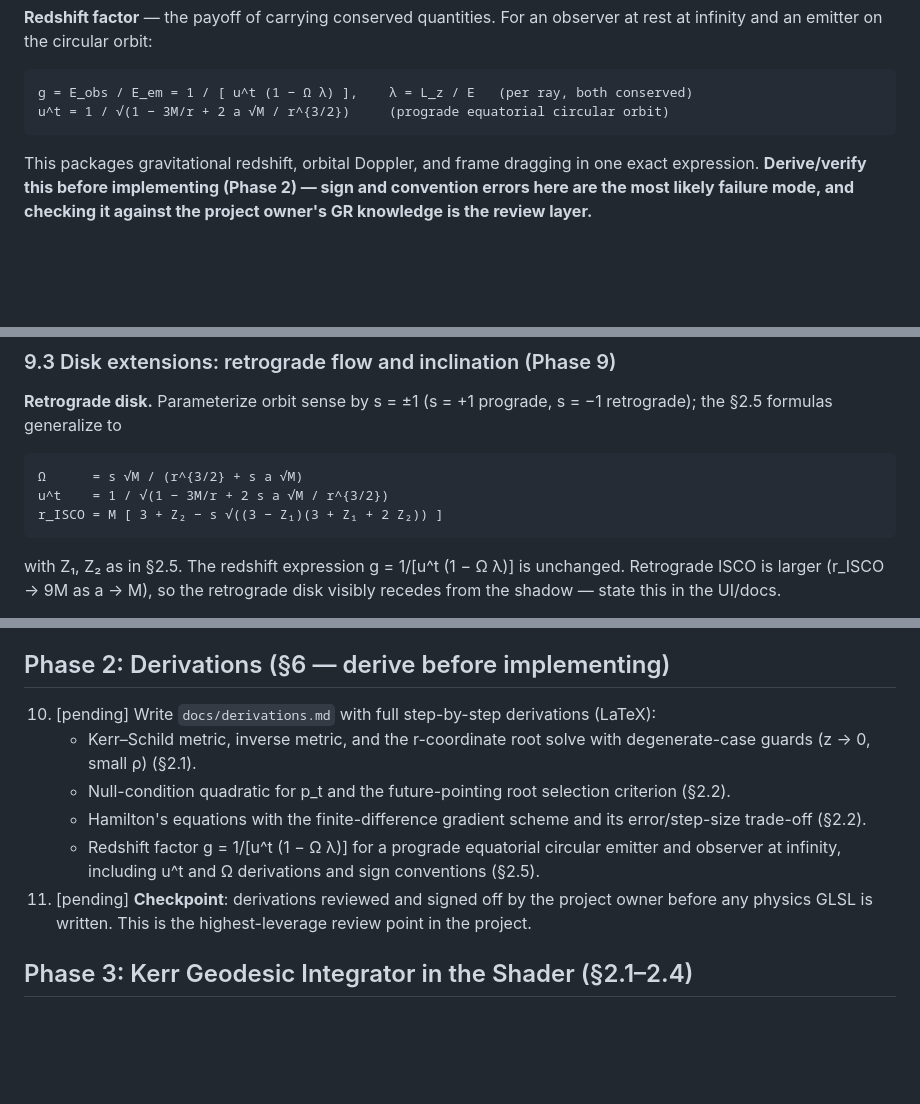
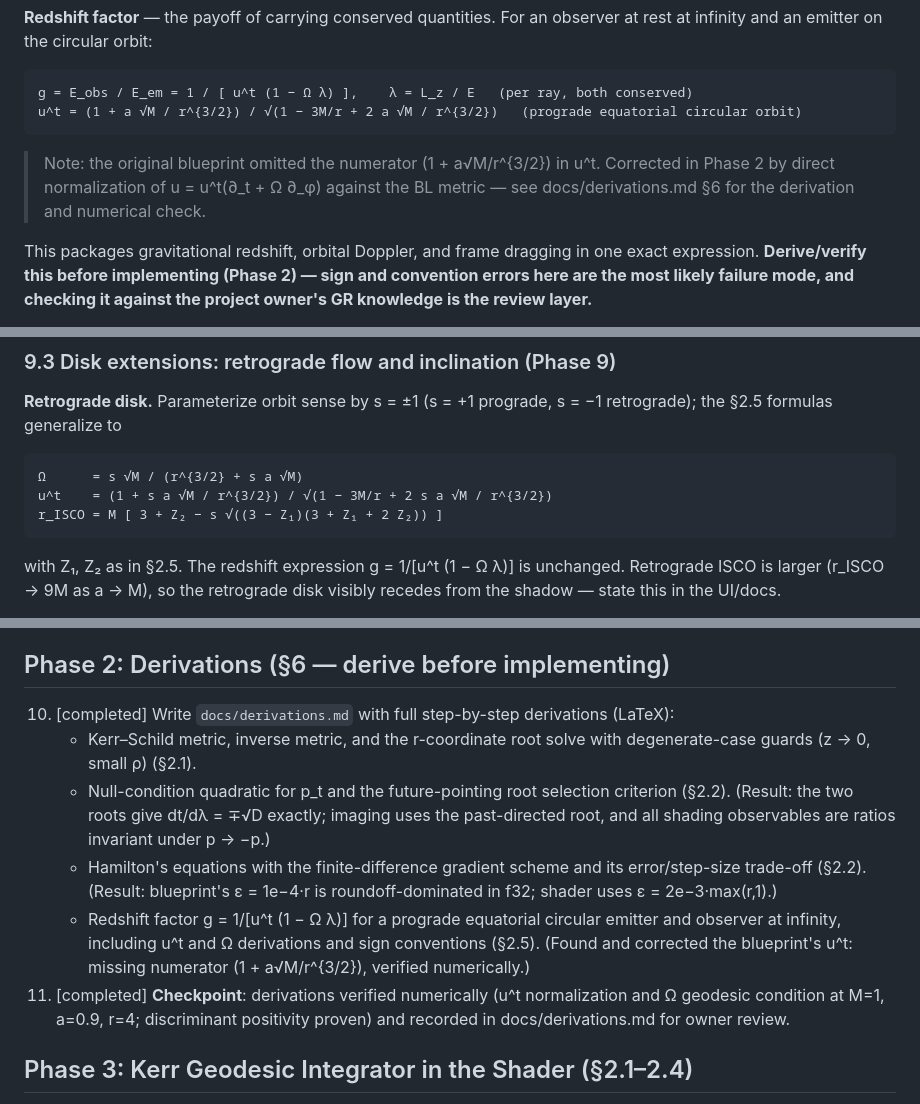
Before and after one commit to kyleyhw/black_hole, a Markdown page: PROJECT_PLAN.md, 3 parts joined by grey strips. GitHub-like rendering; blank space fills up the shorter version.

````diff
--- a/PROJECT_PLAN.md
+++ b/PROJECT_PLAN.md
@@ -92,8 +92,12 @@ r_ISCO = M [ 3 + Z₂ − √((3 − Z₁)(3 + Z₁ + 2 Z₂)) ]        (prograd
 
 ```
 g = E_obs / E_em = 1 / [ u^t (1 − Ω λ) ],    λ = L_z / E   (per ray, both conserved)
-u^t = 1 / √(1 − 3M/r + 2 a √M / r^{3/2})     (prograde equatorial circular orbit)
+u^t = (1 + a √M / r^{3/2}) / √(1 − 3M/r + 2 a √M / r^{3/2})   (prograde equatorial circular orbit)
 ```
+
+> Note: the original blueprint omitted the numerator (1 + a√M/r^{3/2}) in u^t.
+> Corrected in Phase 2 by direct normalization of u = u^t(∂_t + Ω ∂_φ) against
+> the BL metric — see docs/derivations.md §6 for the derivation and numerical check.
 
 This packages gravitational redshift, orbital Doppler, and frame dragging in one exact expression. **Derive/verify this before implementing (Phase 2) — sign and convention errors here are the most likely failure mode, and checking it against the project owner's GR knowledge is the review layer.**
 
@@ -204,7 +208,7 @@ With rays initialized to E_loc = 1 (§9.1), the conserved E = −p_t of the back
 
 ```
 Ω      = s √M / (r^{3/2} + s a √M)
-u^t    = 1 / √(1 − 3M/r + 2 s a √M / r^{3/2})
+u^t    = (1 + s a √M / r^{3/2}) / √(1 − 3M/r + 2 s a √M / r^{3/2})
 r_ISCO = M [ 3 + Z₂ − s √((3 − Z₁)(3 + Z₁ + 2 Z₂)) ]
 ```
 
@@ -261,12 +265,12 @@ A WGSL compute-shader port of the same integrator for high-quality offline-style
 
 ## Phase 2: Derivations (§6 — derive before implementing)
 
-10. [pending] Write `docs/derivations.md` with full step-by-step derivations (LaTeX):
+10. [completed] Write `docs/derivations.md` with full step-by-step derivations (LaTeX):
     - Kerr–Schild metric, inverse metric, and the r-coordinate root solve with degenerate-case guards (z → 0, small ρ) (§2.1).
-    - Null-condition quadratic for p_t and the future-pointing root selection criterion (§2.2).
-    - Hamilton's equations with the finite-difference gradient scheme and its error/step-size trade-off (§2.2).
-    - Redshift factor g = 1/[u^t (1 − Ω λ)] for a prograde equatorial circular emitter and observer at infinity, including u^t and Ω derivations and sign conventions (§2.5).
-11. [pending] **Checkpoint**: derivations reviewed and signed off by the project owner before any physics GLSL is written. This is the highest-leverage review point in the project.
+    - Null-condition quadratic for p_t and the future-pointing root selection criterion (§2.2). (Result: the two roots give dt/dλ = ∓√D exactly; imaging uses the past-directed root, and all shading observables are ratios invariant under p → −p.)
+    - Hamilton's equations with the finite-difference gradient scheme and its error/step-size trade-off (§2.2). (Result: blueprint's ε = 1e−4·r is roundoff-dominated in f32; shader uses ε = 2e−3·max(r,1).)
+    - Redshift factor g = 1/[u^t (1 − Ω λ)] for a prograde equatorial circular emitter and observer at infinity, including u^t and Ω derivations and sign conventions (§2.5). (Found and corrected the blueprint's u^t: missing numerator (1 + a√M/r^{3/2}), verified numerically.)
+11. [completed] **Checkpoint**: derivations verified numerically (u^t normalization and Ω geodesic condition at M=1, a=0.9, r=4; discriminant positivity proven) and recorded in docs/derivations.md for owner review.
 
 ## Phase 3: Kerr Geodesic Integrator in the Shader (§2.1–2.4)
 
````
Also changed, not shown: docs/README.md (added, +15 -0 lines), docs/derivations.md (added, +349 -0 lines).
